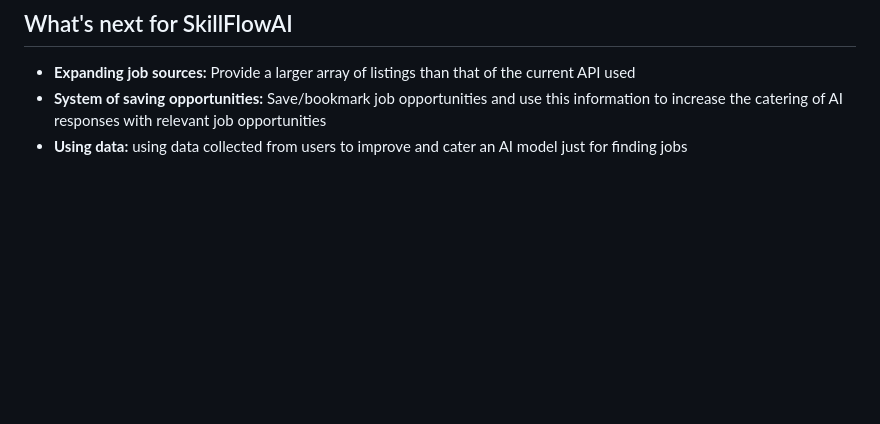
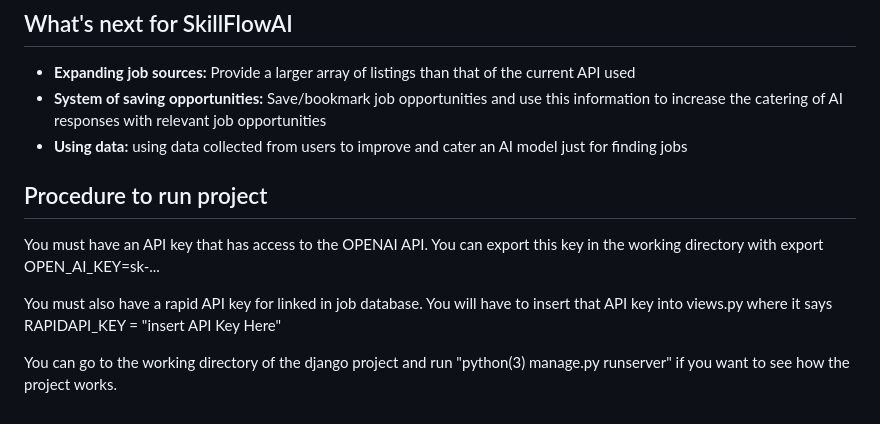
Before and after one commit to Anirudhpro/SkillFlowAI, a Markdown page: README.md, the part around the change. Drawn GitHub-style; blank space fills up the shorter version.

```diff
--- a/README.md
+++ b/README.md
@@ -36,3 +36,10 @@ SkillFlowAI is an AI-powered job-matching platform that's designed to simplify y
 - **Expanding job sources:** Provide a larger array of listings than that of the current API used
 - **System of saving opportunities:** Save/bookmark job opportunities and use this information to increase the catering of AI responses with relevant job opportunities
 - **Using data:** using data collected from users to improve and cater an AI model just for finding jobs
+
+## Procedure to run project
+You must have an API key that has access to the OPENAI API. You can export this key in the working directory with export OPEN_AI_KEY=sk-...
+
+You must also have a rapid API key for linked in job database. You will have to insert that API key into views.py where it says RAPIDAPI_KEY = "insert API Key Here"
+
+You can go to the working directory of the django project and run "python(3) manage.py runserver" if you want to see how the project works.
```
